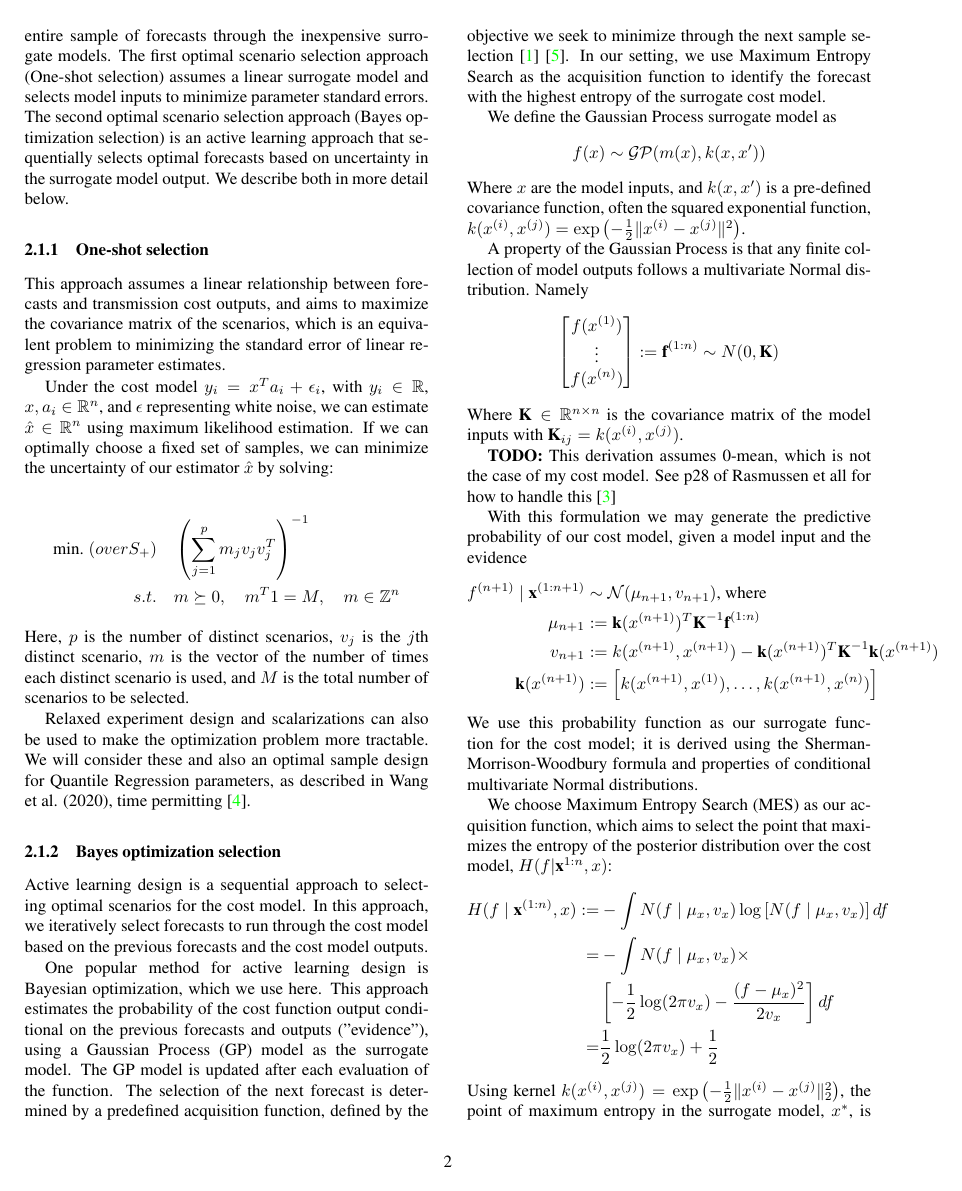
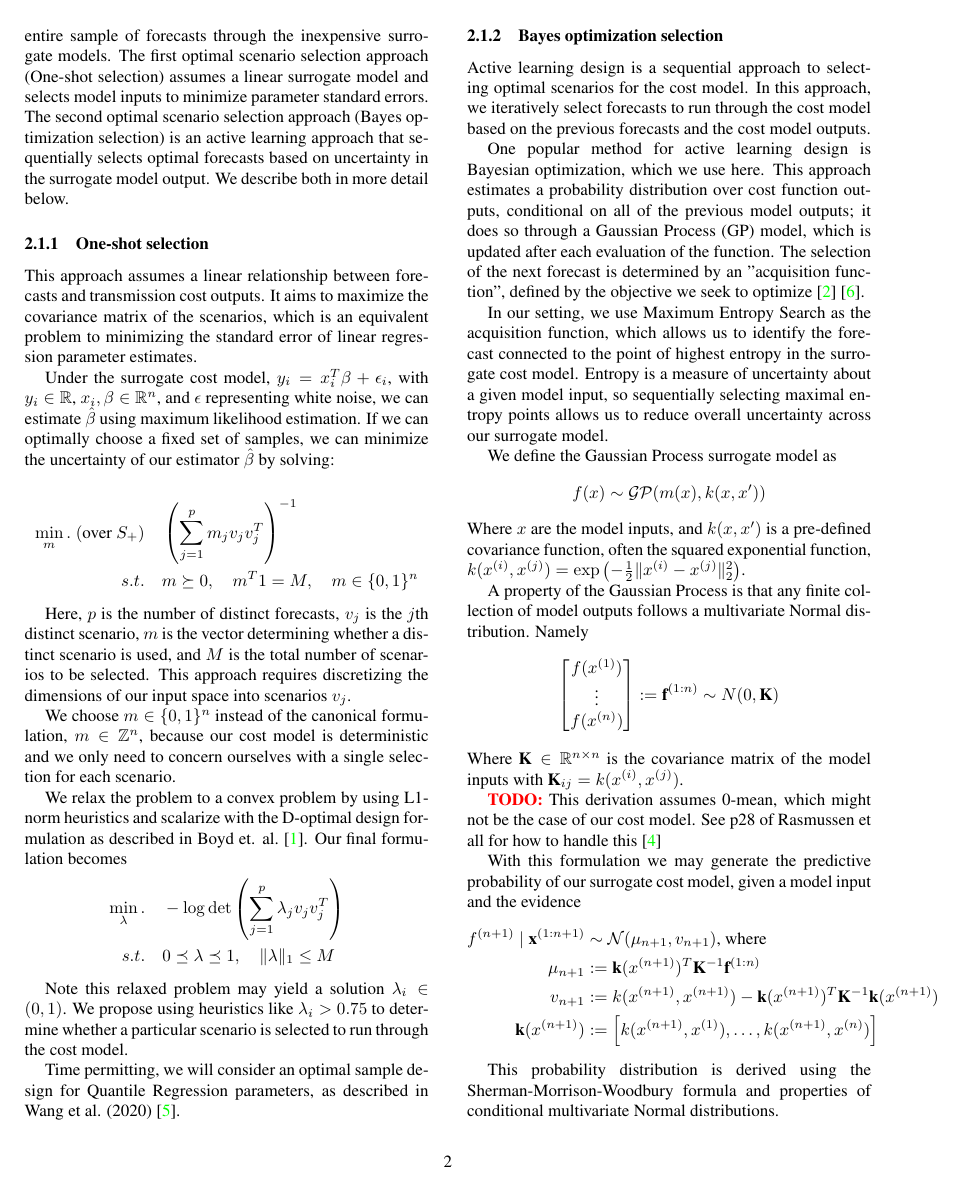
Before and after one commit to etrieschman/grid-planner, a LaTeX document (writeup/midterm_report.tex): page 2 of 4. Compiled offline with pdfLaTeX.

Commit message:
first draft sample selection

```diff
--- a/writeup/midterm_report.tex
+++ b/writeup/midterm_report.tex
@@ -95,28 +95,41 @@ The second baseline approach (Random sample baseline) involves randomly selectin
 To overcome the computational burden of the Full sample baseline, we propose two optimal scenario selection methods.These methods are used to generate surrogate models, which approximate the computationally expensive cost model. Cost distributions can then be generated by the entire sample of forecasts through the inexpensive surrogate models. The first optimal scenario selection approach (One-shot selection) assumes a linear surrogate model and selects model inputs to minimize parameter standard errors. The second optimal scenario selection approach (Bayes optimization selection) is an active learning approach that sequentially selects optimal forecasts based on uncertainty in the surrogate model output. We describe both in more detail below.
 
 \subsubsection{One-shot selection}
-This approach assumes a linear relationship between forecasts and transmission cost outputs, and aims to maximize the covariance matrix of the scenarios, which is an equivalent problem to minimizing the standard error of linear regression parameter estimates.
+This approach assumes a linear relationship between forecasts and transmission cost outputs. It aims to maximize the covariance matrix of the scenarios, which is an equivalent problem to minimizing the standard error of linear regression parameter estimates.
 
-Under the cost model $y_i = x^Ta_i + \epsilon_i$, with $y_i \in \mathbb{R}$, $x, a_i \in \mathbb{R}^n$, and $\epsilon$ representing white noise, we can estimate $\hat{x}\in \mathbb{R}^n$ using maximum likelihood estimation. If we can optimally choose a fixed set of samples, we can minimize the uncertainty of our estimator $\hat{x}$ by solving:
+Under the surrogate cost model, $y_i = x_i^T\beta + \epsilon_i$, with $y_i \in \mathbb{R}$, $x_i, \beta \in \mathbb{R}^n$, and $\epsilon$ representing white noise, we can estimate $\hat{\beta}$ using maximum likelihood estimation. If we can optimally choose a fixed set of samples, we can minimize the uncertainty of our estimator $\hat{\beta}$ by solving:
 
 \begin{align*}
-\textrm{min.} \;(over S_+) \quad & \left(\sum_{j=1}^pm_jv_jv_j^T\right)^{-1}\\
-s.t. \quad & m \succeq 0, \quad m^T1 = M, \quad m \in \mathbb{Z}^n
+\min_m. \;(\textrm{over } S_+) \quad & \left(\sum_{j=1}^pm_jv_jv_j^T\right)^{-1}\\
+s.t. \quad & m \succeq 0, \quad m^T1 = M, \quad m \in \{0, 1\}^n
 \end{align*}
-Here, $p$ is the number of distinct scenarios, $v_j$ is the $j$th distinct scenario, $m$ is the vector of the number of times each distinct scenario is used, and $M$ is the total number of scenarios to be selected.
 
-Relaxed experiment design and scalarizations can also be used to make the optimization problem more tractable. We will consider these and also an optimal sample design for Quantile Regression parameters, as described in Wang et al. (2020), time permitting \cite{wang2020optimal}.
+Here, $p$ is the number of distinct forecasts, $v_j$ is the $j$th distinct scenario, $m$ is the vector determining whether a distinct scenario is used, and $M$ is the total number of scenarios to be selected. This approach requires discretizing the dimensions of our input space into scenarios $v_j$.
+
+We choose $m \in \{0, 1\}^n$ instead of the canonical formulation, $m \in \mathbb{Z}^n$, because our cost model is deterministic and we only need to concern ourselves with a single selection for each scenario.
+
+We relax the problem to a convex problem by using L1-norm heuristics and scalarize with the D-optimal design formulation as described in Boyd et. al. \cite{boyd}. Our final formulation becomes
+\begin{align*}
+    \min_\lambda. \quad & -\log\det \left(\sum_{j=1}^p\lambda_jv_jv_j^T\right)\\
+    s.t. \quad & 0 \preceq \lambda \preceq 1, \quad \lVert\lambda\rVert _1 \leq M
+\end{align*}
+
+Note this relaxed problem may yield a solution $\lambda_i \in (0, 1)$. We propose using heuristics like $\lambda_i > 0.75$ to determine whether a particular scenario is selected to run through the cost model.
+
+Time permitting, we will consider an optimal sample design for Quantile Regression parameters, as described in Wang et al. (2020) \cite{wang2020optimal}.
 
 \subsubsection{Bayes optimization selection}
 Active learning design is a sequential approach to selecting optimal scenarios for the cost model. In this approach, we iteratively select forecasts to run through the cost model based on the previous forecasts and the cost model outputs.
 
-One popular method for active learning design is Bayesian optimization, which we use here. This approach estimates the probability of the cost function output conditional on the previous forecasts and outputs ("evidence"), using a Gaussian Process (GP) model as the surrogate model. The GP model is updated after each evaluation of the function. The selection of the next forecast is determined by a predefined acquisition function, defined by the objective we seek to minimize through the next sample selection \cite{brochu2010tutorial} \cite{wang2022intuitive}. In our setting, we use Maximum Entropy Search as the acquisition function to identify the forecast with the highest entropy of the surrogate cost model.
+One popular method for active learning design is Bayesian optimization, which we use here. This approach estimates a probability distribution over cost function outputs, conditional on all of the previous model outputs; it does so through a Gaussian Process (GP) model, which is updated after each evaluation of the function. The selection of the next forecast is determined by an "acquisition function", defined by the objective we seek to optimize \cite{brochu2010tutorial} \cite{wang2022intuitive}.
+
+In our setting, we use Maximum Entropy Search as the acquisition function, which allows us to identify the forecast connected to the point of highest entropy in the surrogate cost model. Entropy is a measure of uncertainty about a given model input, so sequentially selecting maximal entropy points allows us to reduce overall uncertainty across our surrogate model.
 
 We define the Gaussian Process surrogate model as
 \begin{align*}
     f(x) \sim \mathcal{GP}(m(x), k(x, x'))
 \end{align*}
-Where $x$ are the model inputs, and $k(x, x')$ is a pre-defined covariance function, often the squared exponential function, $k(x^{(i)}, x^{(j)}) = \exp\left(-\frac{1}{2}\lVert x^{(i)} - x^{(j)}\rVert^2\right)$.
+Where $x$ are the model inputs, and $k(x, x')$ is a pre-defined covariance function, often the squared exponential function, $k(x^{(i)}, x^{(j)}) = \exp\left(-\frac{1}{2}\lVert x^{(i)} - x^{(j)}\rVert^2_2\right)$.
 
 A property of the Gaussian Process is that any finite collection of model outputs follows a multivariate Normal distribution. Namely
 \begin{align*}
@@ -126,18 +139,19 @@ A property of the Gaussian Process is that any finite collection of model output
 \end{align*}
 Where $\textbf{K}\in \mathbb{R}^{n\times n}$ is the covariance matrix of the model inputs with $\textbf{K}_{ij} = k(x^{(i)}, x^{(j)})$.
 
-\textbf{TODO:} This derivation assumes 0-mean, which is not the case of my cost model. See p28 of Rasmussen et all for how to handle this \cite{Rasmussen}
+\textcolor{red}{\textbf{TODO:}} This derivation assumes 0-mean, which might not be the case of our cost model. See p28 of Rasmussen et all for how to handle this \cite{Rasmussen}
 
-With this formulation we may generate the predictive probability of our cost model, given a model input and the evidence
+With this formulation we may generate the predictive probability of our surrogate cost model, given a model input and the evidence
 \begin{align*}
     f^{(n+1)} \mid \textbf{x}^{(1:n+1)} &\sim \mathcal{N}(\mu_{n+1}, v_{n+1}) \textrm{, where}\\
     \mu_{n+1} &:= \textbf{k}(x^{(n+1)})^T\textbf{K}^{-1}\textbf{f}^{(1:n)}\\
     v_{n+1} &:= k(x^{(n+1)}, x^{(n+1)}) - \textbf{k}(x^{(n+1)})^T\textbf{K}^{-1}\textbf{k}(x^{(n+1)})\\
     \textbf{k}(x^{(n+1)}) &:= \left[k(x^{(n+1)}, x^{(1)}), \dots, k(x^{(n+1)}, x^{(n)})\right]
 \end{align*}
-We use this probability function as our surrogate function for the cost model; it is derived using the Sherman-Morrison-Woodbury formula and properties of conditional multivariate Normal distributions.
 
-We choose Maximum Entropy Search (MES) as our acquisition function, which aims to select the point that maximizes the entropy of the posterior distribution over the cost model, $H(f | \textbf{x}^{1:n}, x)$:
+This probability distribution is derived using the Sherman-Morrison-Woodbury formula and properties of conditional multivariate Normal distributions.
+
+For Maximum Entropy Search (MES) as our acquisition function, we first derive an analytical form of the entropy equation, $H(f | \textbf{x}^{1:n}, x)$:
 \begin{align*}
     H(f \mid \textbf{x}^{(1:n)}, x) :=& -\int N(f \mid \mu_x, v_x) \log\left[N(f \mid \mu_x, v_x)\right]df\\
     =& -\int N(f \mid \mu_x, v_x) \times \\
@@ -150,4 +164,3 @@ Using kernel $k(x^{(i)}, x^{(j)}) = \exp\left(-\frac{1}{2}\lVert x^{(i)} - x^{(j
     =&\; \textrm{argmax}_x \;\; k(x, x) - \textbf{k}(x)^T\textbf{K}^{-1}\textbf{k}(x)\\
     =&\; \textrm{argmin}_x \;\; \sum_{i=1}^n\sum_{j=1}^n \textbf{K}^{-1}_{ij} \textbf{k}(x)_i \textbf{k}(x)_j\\
     =&\; \textrm{argmin}_x \;\; \sum_{i=1}^n\sum_{j=1}^n C_{ij} \exp\left(-\lVert x - \frac{1}{2}(x_i + x_j)\rVert _2^2\right)\\
-    &\textrm{where } C_{ij} = \textbf{K}^{-1}_{ij}\exp(x_i^Tx_j)
```
Also changed, not shown: code/utils_opt.py (+6 -5 lines), writeup/egbib.bib (+8 -0 lines), writeup/midterm_report.bbl, writeup/midterm_report.pdf, writeup/midterm_report.tex (25 more changed lines), 7 other files.
